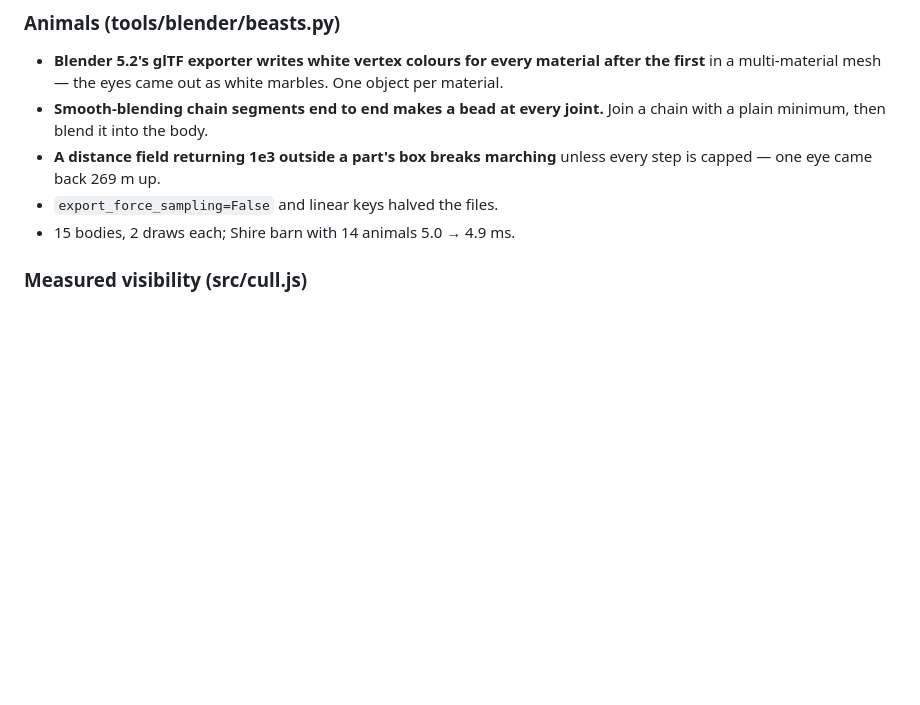
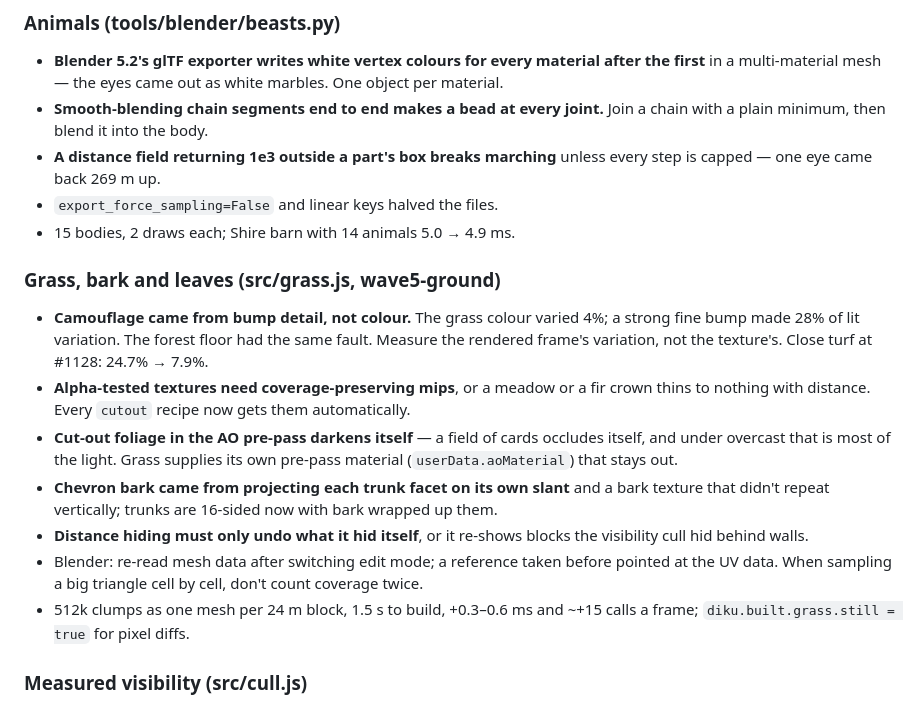
Before and after one commit to yhavinga/diku3d, a Markdown page: LEARNINGS.md, the part around the change. GitHub-like rendering; blank space fills up the shorter version.

Commit message:
Log how the grass stopped being camouflage

```diff
--- a/LEARNINGS.md
+++ b/LEARNINGS.md
@@ -51,6 +51,29 @@ landed in the wrong `assets/`; it derives it from `__file__` now.
   unless every step is capped — one eye came back 269 m up.
 - `export_force_sampling=False` and linear keys halved the files.
 - 15 bodies, 2 draws each; Shire barn with 14 animals 5.0 → 4.9 ms.
+
+### Grass, bark and leaves (src/grass.js, wave5-ground)
+
+- **Camouflage came from bump detail, not colour.** The grass colour varied
+  4%; a strong fine bump made 28% of lit variation. The forest floor had the
+  same fault. Measure the rendered frame's variation, not the texture's.
+  Close turf at #1128: 24.7% → 7.9%.
+- **Alpha-tested textures need coverage-preserving mips**, or a meadow or a
+  fir crown thins to nothing with distance. Every `cutout` recipe now gets
+  them automatically.
+- **Cut-out foliage in the AO pre-pass darkens itself** — a field of cards
+  occludes itself, and under overcast that is most of the light. Grass
+  supplies its own pre-pass material (`userData.aoMaterial`) that stays out.
+- **Chevron bark came from projecting each trunk facet on its own slant**
+  and a bark texture that didn't repeat vertically; trunks are 16-sided now
+  with bark wrapped up them.
+- **Distance hiding must only undo what it hid itself**, or it re-shows
+  blocks the visibility cull hid behind walls.
+- Blender: re-read mesh data after switching edit mode; a reference taken
+  before pointed at the UV data. When sampling a big triangle cell by cell,
+  don't count coverage twice.
+- 512k clumps as one mesh per 24 m block, 1.5 s to build, +0.3–0.6 ms and
+  ~+15 calls a frame; `diku.built.grass.still = true` for pixel diffs.
 
 ### Measured visibility (src/cull.js)
 
```
Also changed, not shown: README.md (+1 -1 lines).
